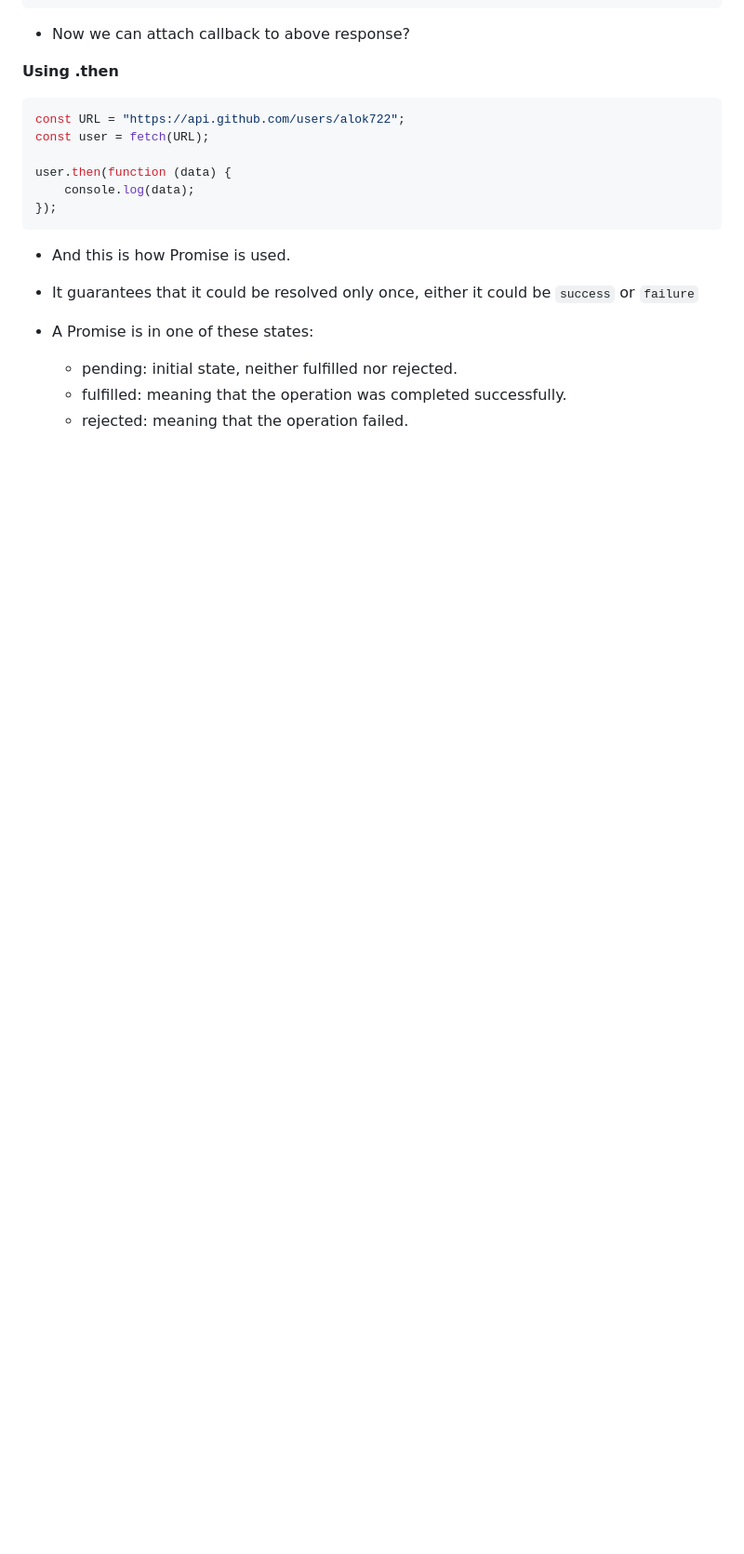
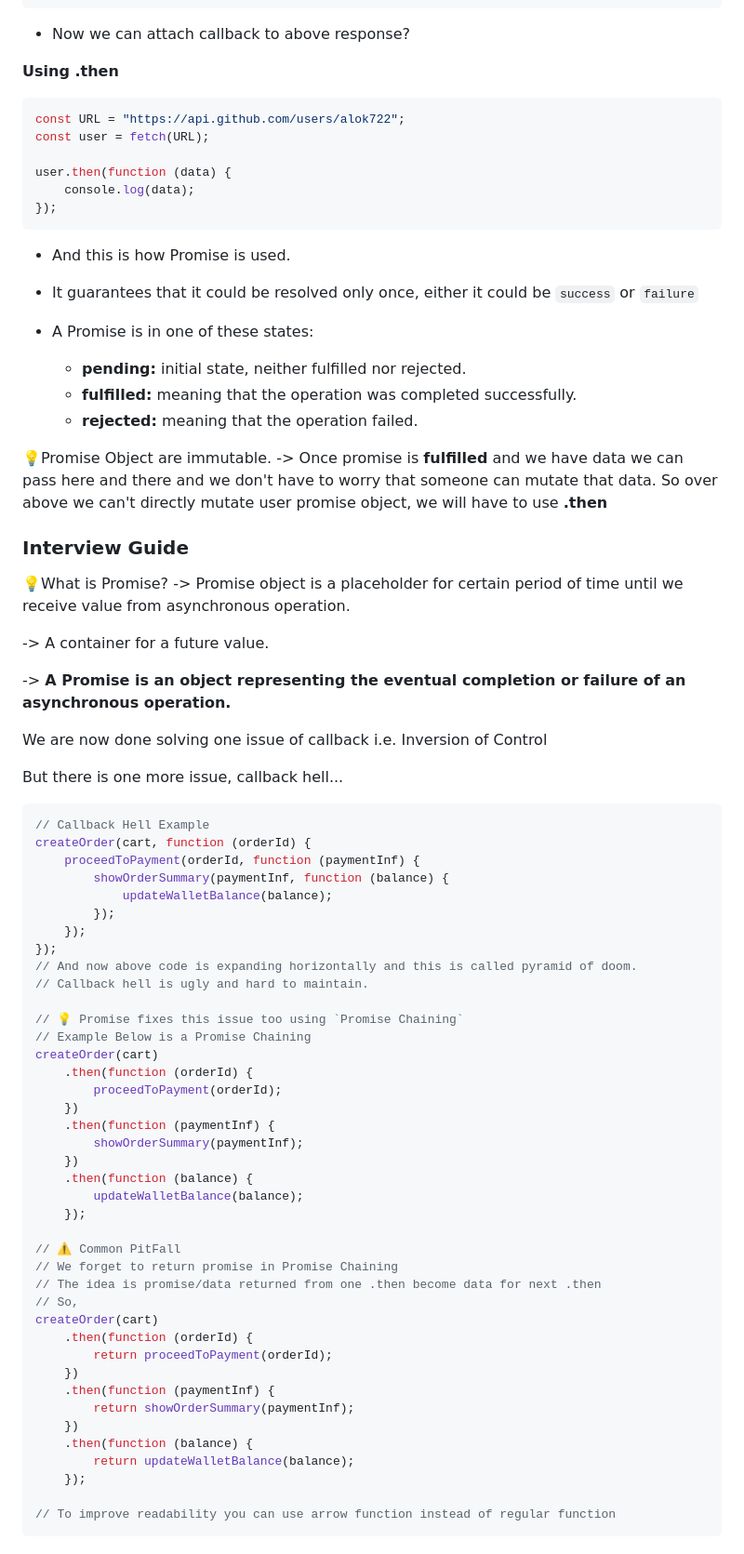
Before and after one commit to onkar895/NAMASTE-JAVASCRIPT, a Markdown page: SEASON-2/EPISODE-2/Notes.md, the part around the change. Shown: that part at 93% size. Drawn GitHub-style; blank space fills up the shorter version.

Commit message:
Namaste JavaScript season 2 - Promises

````diff
--- a/SEASON-2/EPISODE-2/Notes.md
+++ b/SEASON-2/EPISODE-2/Notes.md
@@ -115,6 +115,65 @@ user.then(function (data) {
 
 -   A Promise is in one of these states:
 
-    -   pending: initial state, neither fulfilled nor rejected.
-    -   fulfilled: meaning that the operation was completed successfully.
-    -   rejected: meaning that the operation failed.
+    -   **pending:** initial state, neither fulfilled nor rejected.
+    -   **fulfilled:** meaning that the operation was completed successfully.
+    -   **rejected:** meaning that the operation failed.
+
+💡Promise Object are immutable.
+-> Once promise is **fulfilled** and we have data we can pass here and there and we don't have to worry that someone can mutate that data. So over above we can't directly mutate user promise object, we will have to use **.then**
+
+### Interview Guide
+
+💡What is Promise?
+-> Promise object is a placeholder for certain period of time until we receive value from asynchronous operation.
+
+-> A container for a future value.
+
+-> **A Promise is an object representing the eventual completion or failure of an asynchronous operation.**
+
+We are now done solving one issue of callback i.e. Inversion of Control
+
+But there is one more issue, callback hell...
+
+```js
+// Callback Hell Example
+createOrder(cart, function (orderId) {
+    proceedToPayment(orderId, function (paymentInf) {
+        showOrderSummary(paymentInf, function (balance) {
+            updateWalletBalance(balance);
+        });
+    });
+});
+// And now above code is expanding horizontally and this is called pyramid of doom.
+// Callback hell is ugly and hard to maintain.
+
+// 💡 Promise fixes this issue too using `Promise Chaining`
+// Example Below is a Promise Chaining
+createOrder(cart)
+    .then(function (orderId) {
+        proceedToPayment(orderId);
+    })
+    .then(function (paymentInf) {
+        showOrderSummary(paymentInf);
+    })
+    .then(function (balance) {
+        updateWalletBalance(balance);
+    });
+
+// ⚠️ Common PitFall
+// We forget to return promise in Promise Chaining
+// The idea is promise/data returned from one .then become data for next .then
+// So,
+createOrder(cart)
+    .then(function (orderId) {
+        return proceedToPayment(orderId);
+    })
+    .then(function (paymentInf) {
+        return showOrderSummary(paymentInf);
+    })
+    .then(function (balance) {
+        return updateWalletBalance(balance);
+    });
+
+// To improve readability you can use arrow function instead of regular function
+```
````
